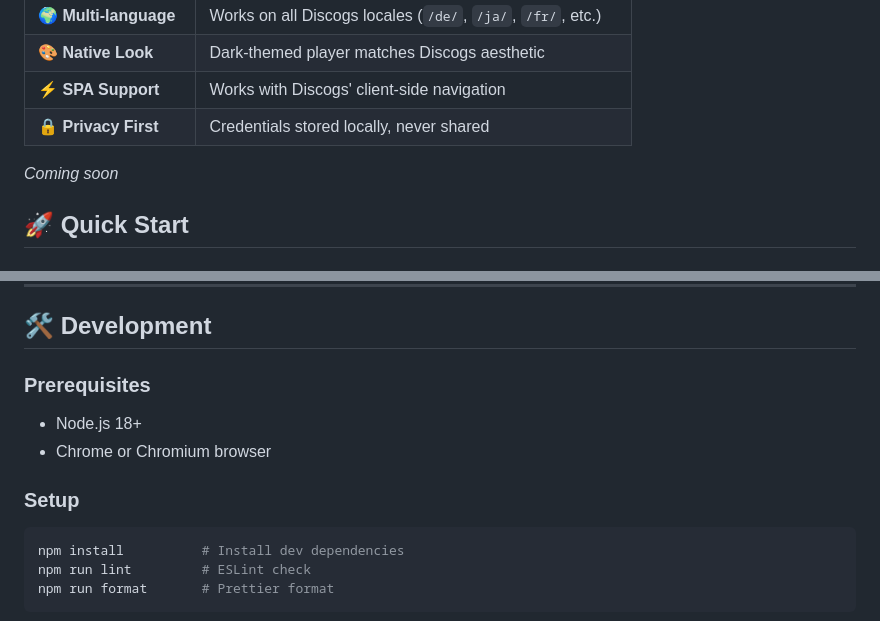
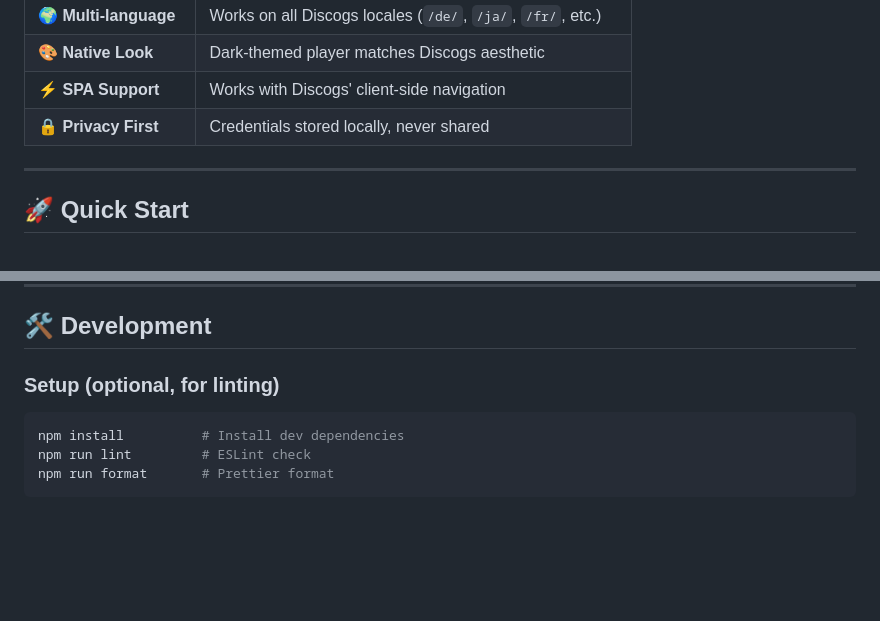
Before and after one commit to allexlima/discotify, a Markdown page: README.md, 2 parts joined by grey strips. Drawn GitHub-style; blank space fills up the shorter version.

````diff
--- a/README.md
+++ b/README.md
@@ -25,7 +26,7 @@
 | ⚡ **SPA Support**    | Works with Discogs' client-side navigation                  |
 | 🔒 **Privacy First**  | Credentials stored locally, never shared                    |
 
-*Coming soon*
+---
 
 ## 🚀 Quick Start
 
@@ -118,12 +119,7 @@ discotify/
 
 ## 🛠️ Development
 
-### Prerequisites
-
-- Node.js 18+
-- Chrome or Chromium browser
-
-### Setup
+### Setup (optional, for linting)
 
 ```bash
 npm install          # Install dev dependencies
````
Also changed, not shown: other parts of README.md (+3 -2 lines).
